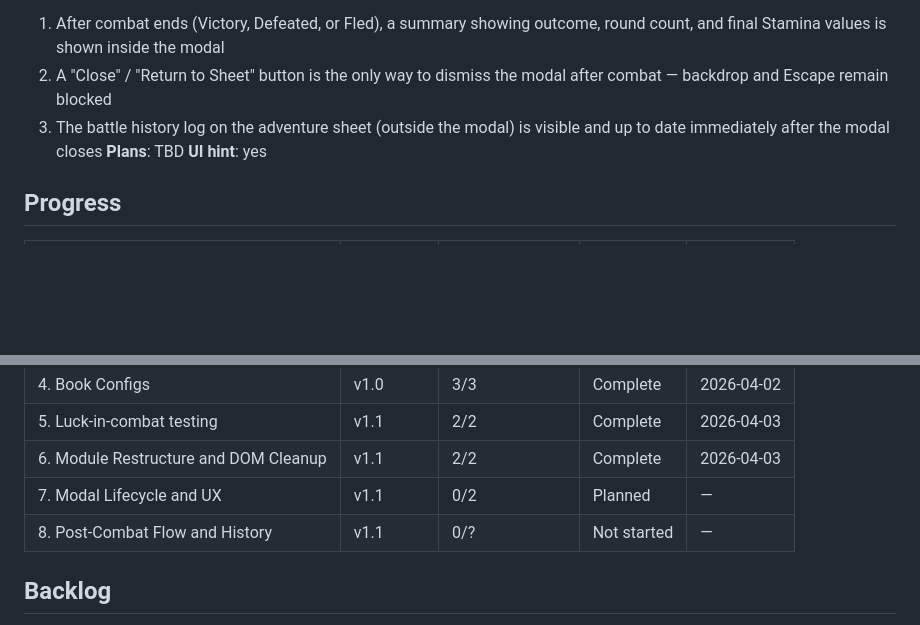
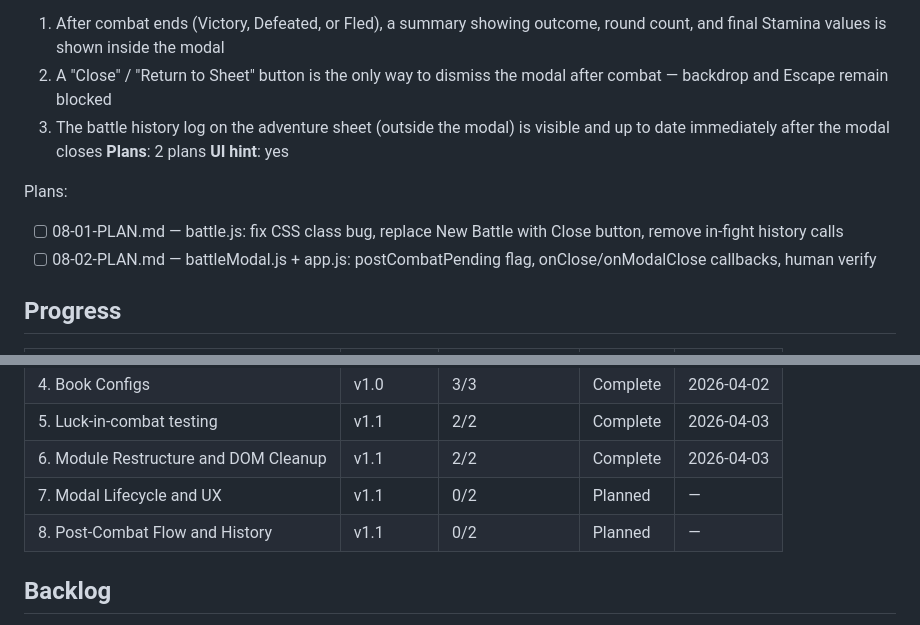
Before and after one commit to markrcote/ffconsole, a Markdown page: .planning/ROADMAP.md, 2 parts joined by grey strips. Rendered like a GitHub page; blank space fills up the shorter version.

Commit message:
docs(08): create phase plan for post-combat flow and history
Plans cover battle.js CSS fix + Close button (wave 1) and
battleModal.js/app.js dismiss guard + history refresh wiring (wave 2).

Co-Authored-By: Claude Sonnet 4.6 <noreply@anthropic.com>

```diff
--- a/.planning/ROADMAP.md
+++ b/.planning/ROADMAP.md
@@ -85,8 +85,12 @@ Plans:
   1. After combat ends (Victory, Defeated, or Fled), a summary showing outcome, round count, and final Stamina values is shown inside the modal
   2. A "Close" / "Return to Sheet" button is the only way to dismiss the modal after combat — backdrop and Escape remain blocked
   3. The battle history log on the adventure sheet (outside the modal) is visible and up to date immediately after the modal closes
-**Plans**: TBD
+**Plans**: 2 plans
 **UI hint**: yes
+
+Plans:
+- [ ] 08-01-PLAN.md — battle.js: fix CSS class bug, replace New Battle with Close button, remove in-fight history calls
+- [ ] 08-02-PLAN.md — battleModal.js + app.js: postCombatPending flag, onClose/onModalClose callbacks, human verify
 
 ## Progress
 
@@ -99,7 +103,7 @@ Plans:
 | 5. Luck-in-combat testing | v1.1 | 2/2 | Complete | 2026-04-03 |
 | 6. Module Restructure and DOM Cleanup | v1.1 | 2/2 | Complete   | 2026-04-03 |
 | 7. Modal Lifecycle and UX | v1.1 | 0/2 | Planned | — |
-| 8. Post-Combat Flow and History | v1.1 | 0/? | Not started | — |
+| 8. Post-Combat Flow and History | v1.1 | 0/2 | Planned | — |
 
 ## Backlog
 
```
Also changed, not shown: 2 other files.
